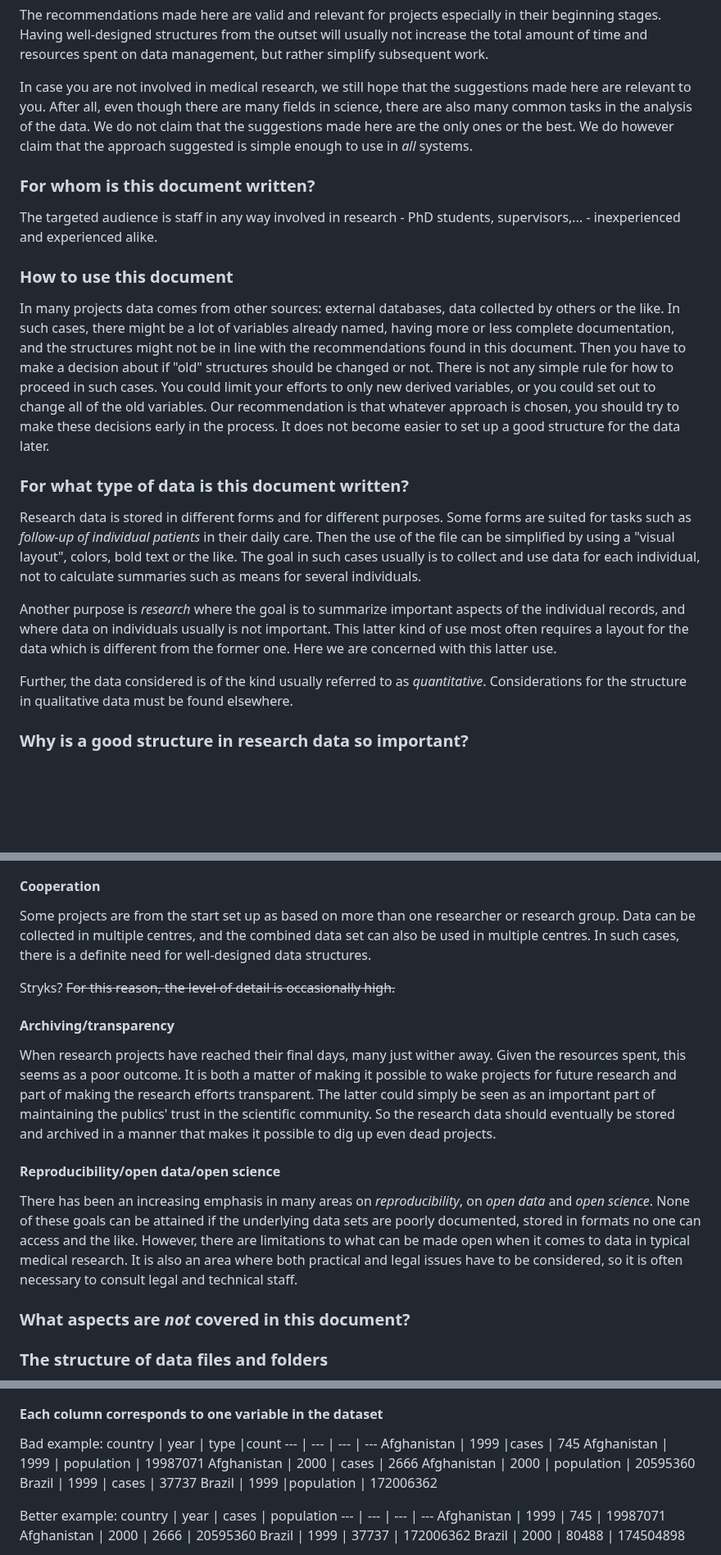
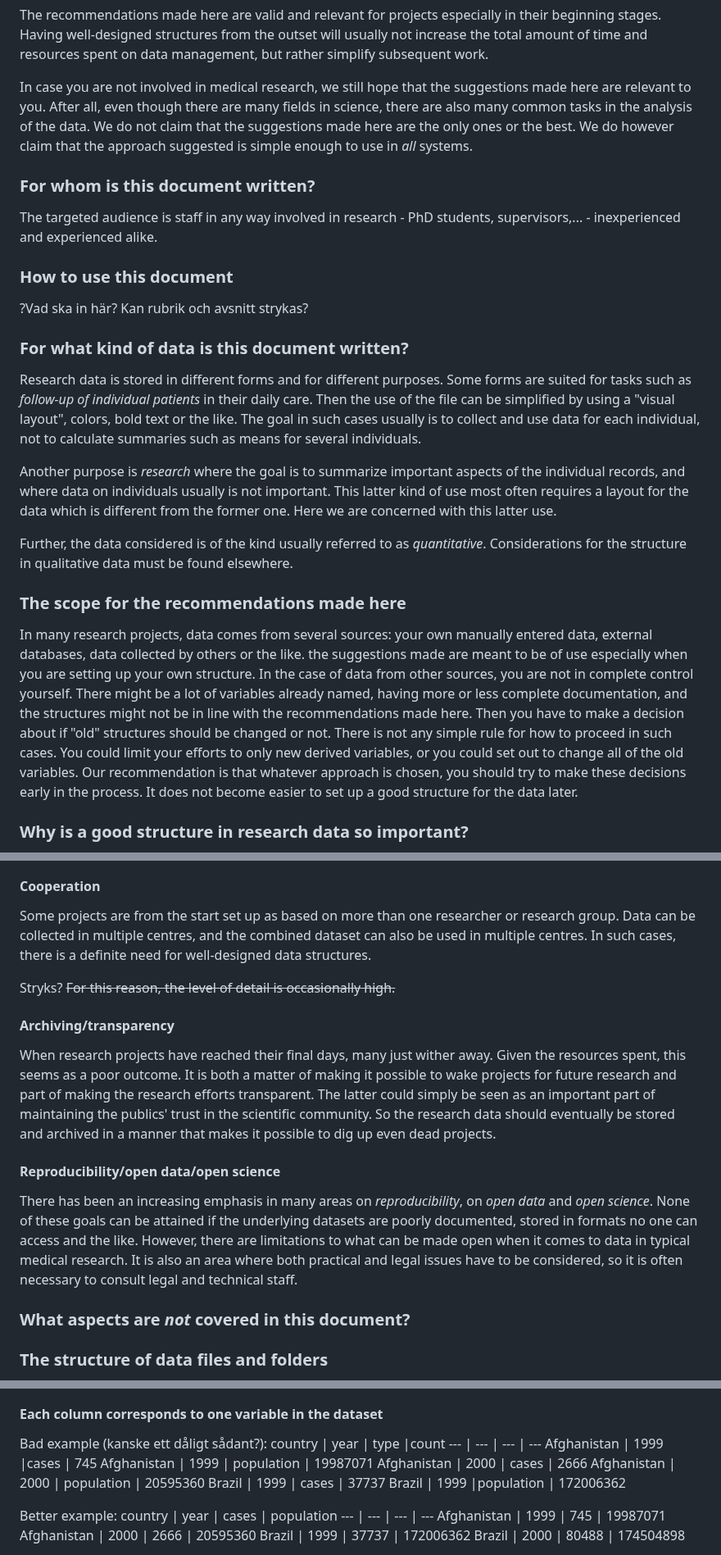
Before and after one commit to lundqvistr/manual_medfak_research_data, a Markdown page: manual.md, 3 parts joined by grey strips. Shown at 82% size. Rendered like a GitHub page; blank space fills up the shorter version.

```diff
--- a/manual.md
+++ b/manual.md
@@ -10,19 +10,21 @@ The recommendations made here are valid and relevant for projects especially in
 
 In case you are not involved in medical research, we still hope that the suggestions made here are relevant to you. After all, even though there are many fields in science, there are also many common tasks in the analysis of the data.   We do not claim that the suggestions made here are the only ones or the best. We do however claim that the approach suggested is simple enough to use in _all_ systems.
 
-
 ### For whom is this document written?
 The targeted audience is staff in any way involved in research - PhD students, supervisors,... - inexperienced and experienced alike.
 
 ### How to use this document
-In many projects data comes from other sources: external databases, data collected by others or the like. In such cases, there might be a lot of variables already named, having more or less complete documentation, and the structures might not be in line with the recommendations found in this document. Then you have to make a decision about if "old" structures should be changed or not. There is not any simple rule for how to proceed in such cases. You could limit your efforts to only new derived variables, or you could set out to change all of the old variables. Our recommendation is that whatever approach is chosen, you should try to make these decisions early in the process. It does not become easier to set up a good structure for the data later.
+?Vad ska in här? Kan rubrik och avsnitt strykas?
 
-### For what type of data is this document written?
+### For what kind of data is this document written?
 Research data is stored in different forms and for different purposes. Some forms are suited for tasks such as _follow-up of individual patients_ in their daily care. Then the use of the file can be simplified by using a "visual layout", colors, bold text or the like. The goal in such cases usually is to collect and use data for each individual, not to calculate summaries such as means for several individuals.
 
 Another purpose is _research_ where the goal is to summarize important aspects of the individual records, and where data on individuals usually is not important. This latter kind of use most often requires a layout for the data which is different from the former one. Here we are concerned with this latter use.
 
 Further, the data considered is of the kind usually referred to as _quantitative_. Considerations for the structure in qualitative data must be found elsewhere.
+
+### The scope for the recommendations made here
+In many research projects, data comes from several sources: your own manually entered data, external databases, data collected by others or the like. the suggestions made are meant to be of use especially when you are setting up your own structure. In the case of data from other sources, you are not in complete control yourself. There might be a lot of variables already named, having more or less complete documentation, and the structures might not be in line with the recommendations made here. Then you have to make a decision about if "old" structures should be changed or not. There is not any simple rule for how to proceed in such cases. You could limit your efforts to only new derived variables, or you could set out to change all of the old variables. Our recommendation is that whatever approach is chosen, you should try to make these decisions early in the process. It does not become easier to set up a good structure for the data later.
 
 ### Why is a good structure in research data so important?
 Having a good structure is simply fundamental for working efficiently, both for yourself during the project and in other contexts.
@@ -31,7 +33,7 @@ Having a good structure is simply fundamental for working efficiently, both for
 Many research projects have an afterlife. After some years, you might yourself want to do a follow-up study: what are the longterm effects? There could be other researchers interested to make such a followup. A supervisor might want to put previously collected data in the hands of new PhD students. You could be contacted by other researchers who are interested in your work, ending in a new joint project. In all those and many other situations there is a definite need for the original datasets to be well structured and well documented.
 
 #### Cooperation
-Some projects are from the start set up as based on more than one researcher or research group. Data can be collected in multiple centres, and the combined data set can also be used in multiple centres. In such cases, there is a definite need for well-designed data structures.
+Some projects are from the start set up as based on more than one researcher or research group. Data can be collected in multiple centres, and the combined dataset can also be used in multiple centres. In such cases, there is a definite need for well-designed data structures.
 
 Stryks?
 ~~For this reason, the level of detail is occasionally high.~~
@@ -40,7 +42,7 @@ Stryks?
 When research projects have reached their final days, many just wither away. Given the resources spent, this seems as a poor outcome. It is both a matter of making it possible to wake projects for future research and part of making the research efforts transparent. The latter could simply be seen as an important part of maintaining the publics' trust in the scientific community. So the research data should eventually be stored and archived in a manner that makes it possible to dig up even dead projects.
 
 #### Reproducibility/open data/open science
-There has been an increasing emphasis in many areas on _reproducibility_, on _open data_ and _open science_. None of these goals can be attained if the underlying data sets are poorly documented, stored in formats no one can access and the like. However, there are limitations to what can be made open when it comes to data in typical medical research. It is also an area where both practical and legal issues have to be considered, so it is often necessary to consult legal and technical staff.
+There has been an increasing emphasis in many areas on _reproducibility_, on _open data_ and _open science_. None of these goals can be attained if the underlying datasets are poorly documented, stored in formats no one can access and the like. However, there are limitations to what can be made open when it comes to data in typical medical research. It is also an area where both practical and legal issues have to be considered, so it is often necessary to consult legal and technical staff.
 
 ### What aspects are _not_ covered in this document?
 
@@ -97,7 +99,7 @@ Unit of observation |
 <!---https://www.tablesgenerator.com/markdown_tables-->
 
 #### Each column corresponds to one variable in the dataset
-Bad example:
+Bad example (kanske ett dåligt sådant?):
 country | year | type |count
 ---  | --- | --- | ---
 Afghanistan | 1999 |cases | 745
```
Also changed, not shown: other parts of manual.md (+56 -9 lines).
